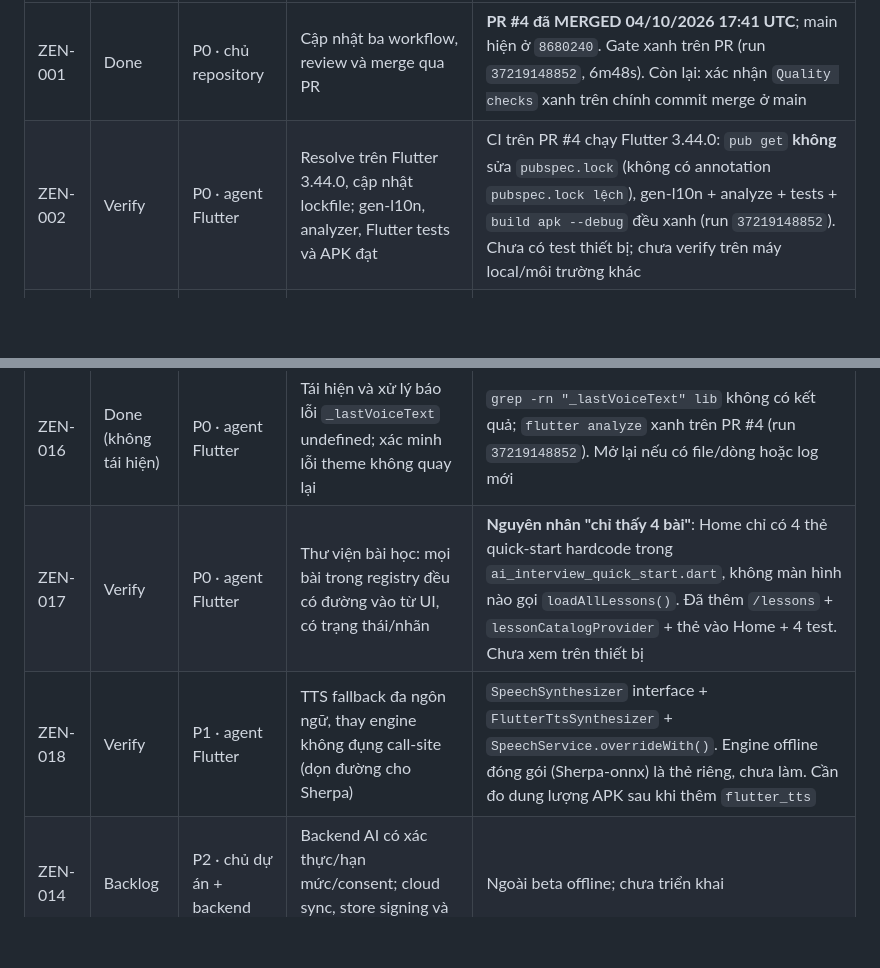
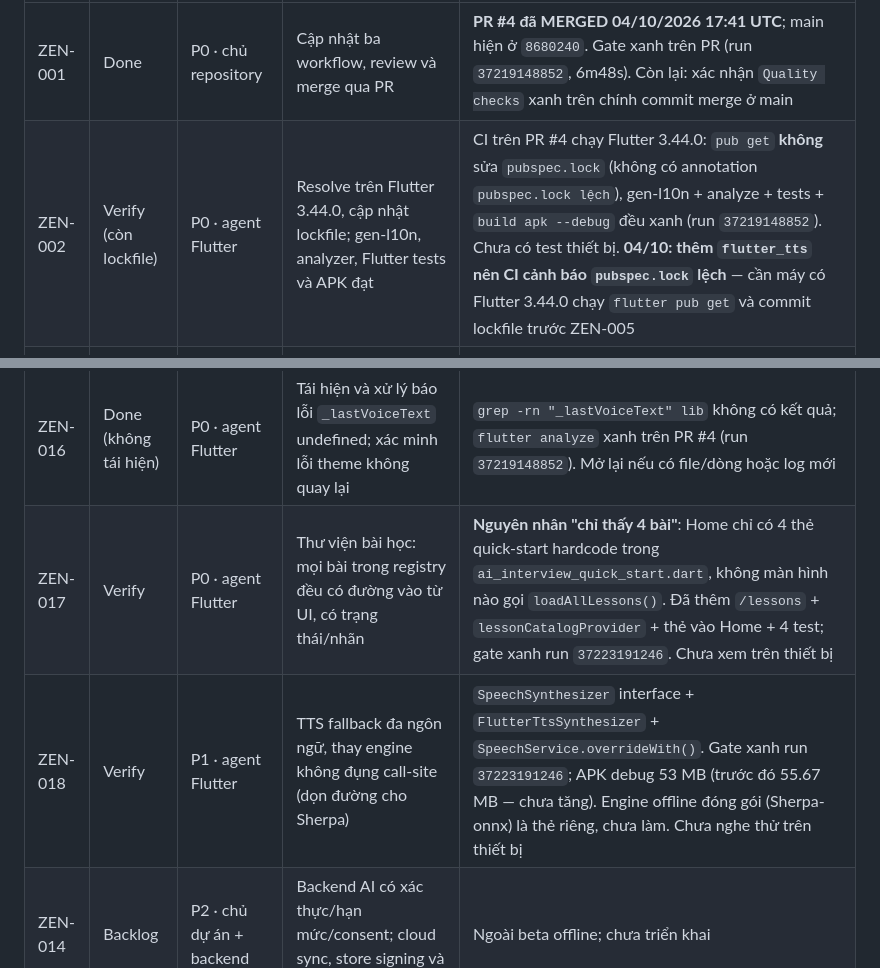
Before and after one commit to Pabhassaracitto/zenglish, a Markdown page: docs/KANBAN.md, 2 parts joined by grey strips. GitHub-like rendering; blank space fills up the shorter version.

```diff
--- a/docs/KANBAN.md
+++ b/docs/KANBAN.md
@@ -9,7 +9,7 @@ Cập nhật: **04/10/2026**. Bảng công việc chính nằm trong repository;
 | ID | Trạng thái | Ưu tiên / vai trò tiếp nhận | Công việc và điều kiện hoàn thành | Bằng chứng / phụ thuộc |
 |---|---|---|---|---|
 | ZEN-001 | Done | P0 · chủ repository | Cập nhật ba workflow, review và merge qua PR | **PR #4 đã MERGED 04/10/2026 17:41 UTC**; main hiện ở `8680240`. Gate xanh trên PR (run `37219148852`, 6m48s). Còn lại: xác nhận `Quality checks` xanh trên chính commit merge ở main |
-| ZEN-002 | Verify | P0 · agent Flutter | Resolve trên Flutter 3.44.0, cập nhật lockfile; gen-l10n, analyzer, Flutter tests và APK đạt | CI trên PR #4 chạy Flutter 3.44.0: `pub get` **không** sửa `pubspec.lock` (không có annotation `pubspec.lock lệch`), gen-l10n + analyze + tests + `build apk --debug` đều xanh (run `37219148852`). Chưa có test thiết bị; chưa verify trên máy local/môi trường khác |
+| ZEN-002 | Verify (còn lockfile) | P0 · agent Flutter | Resolve trên Flutter 3.44.0, cập nhật lockfile; gen-l10n, analyzer, Flutter tests và APK đạt | CI trên PR #4 chạy Flutter 3.44.0: `pub get` **không** sửa `pubspec.lock` (không có annotation `pubspec.lock lệch`), gen-l10n + analyze + tests + `build apk --debug` đều xanh (run `37219148852`). Chưa có test thiết bị. **04/10: thêm `flutter_tts` nên CI cảnh báo `pubspec.lock` lệch** — cần máy có Flutter 3.44.0 chạy `flutter pub get` và commit lockfile trước ZEN-005 |
 | ZEN-003 | Verify | P0 · agent CI | Quality gate chạy trên PR/main, không đóng gói khi gate thất bại | Gate đạt trên PR #4 (content 8s · Flutter 2m08s · APK debug 4m21s · artifact 55.67 MB). `full_build`/`premium_build` đã nối `uses: ./.github/workflows/quality.yml`; chưa chạy đường đóng gói thật (không tag) |
 | ZEN-004 | Ready | P0 · agent + chủ repository | Merge PR sau review/checks; xác nhận tài liệu, tests và nội dung đều có trên main | Người dùng đã yêu cầu create PR; ZEN-015 hoàn tất. Mở draft PR để review, chờ Flutter checks trước merge |
 | ZEN-005 | Blocked | P0 · agent release | Xuất bản `v1.0.1-beta.1` dạng pre-release có APK + SHA-256 + hướng dẫn cài | Người dùng đã yêu cầu bản tải thử. Chưa có tag/release/APK beta; cần build đạt. Không dùng pipeline stable cho beta |
@@ -23,8 +23,8 @@ Cập nhật: **04/10/2026**. Bảng công việc chính nằm trong repository;
 | ZEN-013 | Verify | P1 · agent kế tiếp | Bàn giao không phụ thuộc nhánh: AGENTS, Kanban, plan, handoff và quy trình merge/release đều có trên main | Đợt bàn giao tách workflow khỏi code/tests/docs. Chỉ hoàn tất sau khi merge và kiểm tra main |
 | ZEN-015 | Done | P0 · agent trước PR | Đồng bộ main mới và giữ cả sửa theme trên main lẫn code/nội dung beta | Đã merge main `ce01f0a`, giải quyết conflict theme/localization, giữ ba tham chiếu AppColors. Validator và 7 Python tests đạt; Flutter checks vẫn ở ZEN-002. Fetch lại nếu main đổi |
 | ZEN-016 | Done (không tái hiện) | P0 · agent Flutter | Tái hiện và xử lý báo lỗi `_lastVoiceText` undefined; xác minh lỗi theme không quay lại | `grep -rn "_lastVoiceText" lib` không có kết quả; `flutter analyze` xanh trên PR #4 (run `37219148852`). Mở lại nếu có file/dòng hoặc log mới |
-| ZEN-017 | Verify | P0 · agent Flutter | Thư viện bài học: mọi bài trong registry đều có đường vào từ UI, có trạng thái/nhãn | **Nguyên nhân "chỉ thấy 4 bài"**: Home chỉ có 4 thẻ quick-start hardcode trong `ai_interview_quick_start.dart`, không màn hình nào gọi `loadAllLessons()`. Đã thêm `/lessons` + `lessonCatalogProvider` + thẻ vào Home + 4 test. Chưa xem trên thiết bị |
-| ZEN-018 | Verify | P1 · agent Flutter | TTS fallback đa ngôn ngữ, thay engine không đụng call-site (dọn đường cho Sherpa) | `SpeechSynthesizer` interface + `FlutterTtsSynthesizer` + `SpeechService.overrideWith()`. Engine offline đóng gói (Sherpa-onnx) là thẻ riêng, chưa làm. Cần đo dung lượng APK sau khi thêm `flutter_tts` |
+| ZEN-017 | Verify | P0 · agent Flutter | Thư viện bài học: mọi bài trong registry đều có đường vào từ UI, có trạng thái/nhãn | **Nguyên nhân "chỉ thấy 4 bài"**: Home chỉ có 4 thẻ quick-start hardcode trong `ai_interview_quick_start.dart`, không màn hình nào gọi `loadAllLessons()`. Đã thêm `/lessons` + `lessonCatalogProvider` + thẻ vào Home + 4 test; gate xanh run `37223191246`. Chưa xem trên thiết bị |
+| ZEN-018 | Verify | P1 · agent Flutter | TTS fallback đa ngôn ngữ, thay engine không đụng call-site (dọn đường cho Sherpa) | `SpeechSynthesizer` interface + `FlutterTtsSynthesizer` + `SpeechService.overrideWith()`. Gate xanh run `37223191246`; APK debug 53 MB (trước đó 55.67 MB — chưa tăng). Engine offline đóng gói (Sherpa-onnx) là thẻ riêng, chưa làm. Chưa nghe thử trên thiết bị |
 | ZEN-014 | Backlog | P2 · chủ dự án + backend | Backend AI có xác thực/hạn mức/consent; cloud sync, store signing và vận hành | Ngoài beta offline; chưa triển khai |
 
 ## Cách tiếp nhận một thẻ
```
Also changed, not shown: docs/HANDOFF.md (+4 -0 lines).
